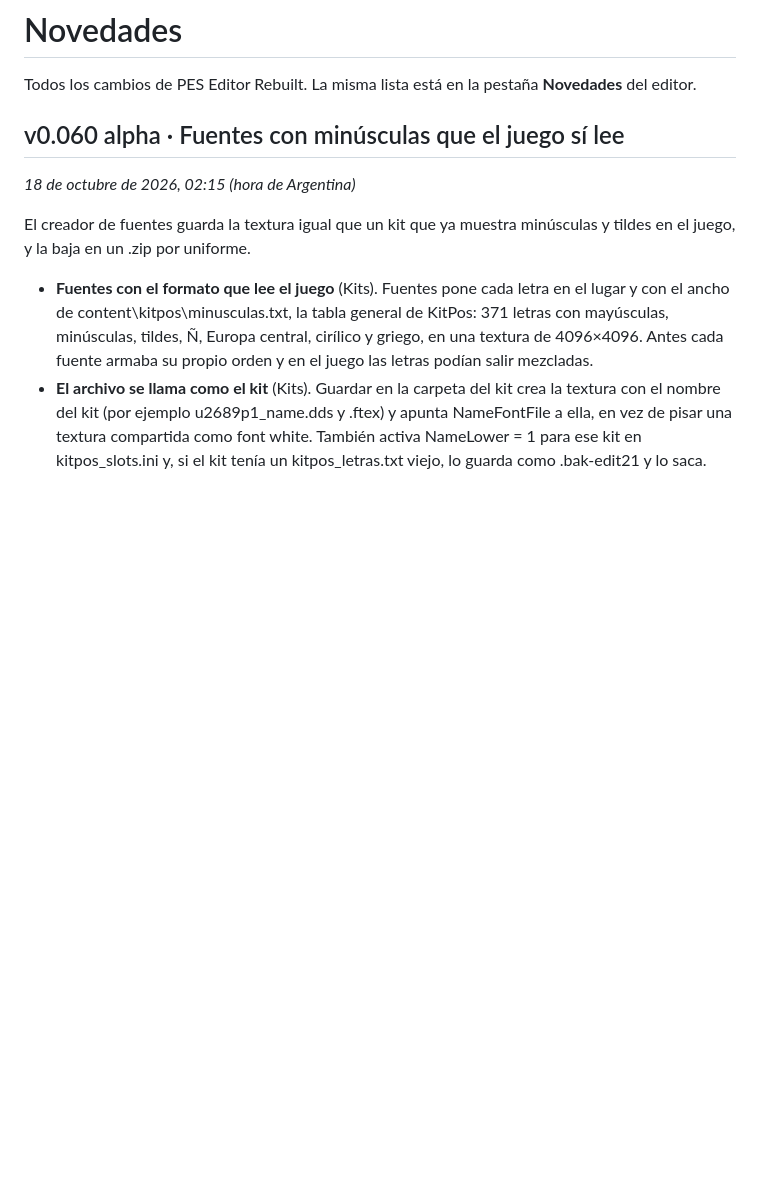
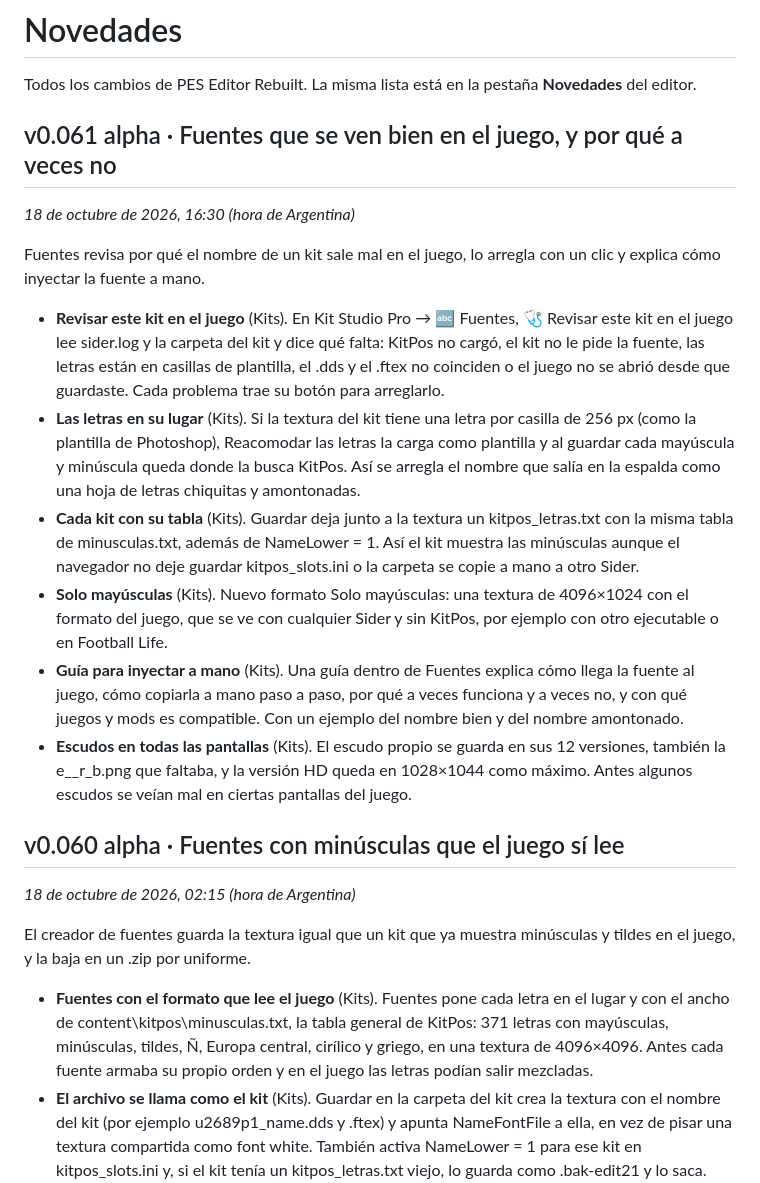
Before and after one commit to Agustinioquino/Pes-Editor-Rebuilt, a Markdown page: CHANGELOG.md, the part around the change. GitHub-like rendering; blank space fills up the shorter version.

```diff
--- a/CHANGELOG.md
+++ b/CHANGELOG.md
@@ -1,6 +1,19 @@
 # Novedades
 
 Todos los cambios de PES Editor Rebuilt. La misma lista está en la pestaña **Novedades** del editor.
+
+## v0.061 alpha · Fuentes que se ven bien en el juego, y por qué a veces no
+
+*18 de octubre de 2026, 16:30 (hora de Argentina)*
+
+Fuentes revisa por qué el nombre de un kit sale mal en el juego, lo arregla con un clic y explica cómo inyectar la fuente a mano.
+
+- **Revisar este kit en el juego** (Kits). En Kit Studio Pro → 🔤 Fuentes, 🩺 Revisar este kit en el juego lee sider.log y la carpeta del kit y dice qué falta: KitPos no cargó, el kit no le pide la fuente, las letras están en casillas de plantilla, el .dds y el .ftex no coinciden o el juego no se abrió desde que guardaste. Cada problema trae su botón para arreglarlo.
+- **Las letras en su lugar** (Kits). Si la textura del kit tiene una letra por casilla de 256 px (como la plantilla de Photoshop), Reacomodar las letras la carga como plantilla y al guardar cada mayúscula y minúscula queda donde la busca KitPos. Así se arregla el nombre que salía en la espalda como una hoja de letras chiquitas y amontonadas.
+- **Cada kit con su tabla** (Kits). Guardar deja junto a la textura un kitpos_letras.txt con la misma tabla de minusculas.txt, además de NameLower = 1. Así el kit muestra las minúsculas aunque el navegador no deje guardar kitpos_slots.ini o la carpeta se copie a mano a otro Sider.
+- **Solo mayúsculas** (Kits). Nuevo formato Solo mayúsculas: una textura de 4096×1024 con el formato del juego, que se ve con cualquier Sider y sin KitPos, por ejemplo con otro ejecutable o en Football Life.
+- **Guía para inyectar a mano** (Kits). Una guía dentro de Fuentes explica cómo llega la fuente al juego, cómo copiarla a mano paso a paso, por qué a veces funciona y a veces no, y con qué juegos y mods es compatible. Con un ejemplo del nombre bien y del nombre amontonado.
+- **Escudos en todas las pantallas** (Kits). El escudo propio se guarda en sus 12 versiones, también la e_<id>_r_b.png que faltaba, y la versión HD queda en 1028×1044 como máximo. Antes algunos escudos se veían mal en ciertas pantallas del juego.
 
 ## v0.060 alpha · Fuentes con minúsculas que el juego sí lee
 
```
Also changed, not shown: release/NOTAS.md (+64 -40 lines), docs/releases/v0.061/antes-despues.png (added), docs/releases/v0.061/diagnostico-en.png (added), docs/releases/v0.061/diagnostico-es.png (added), docs/releases/v0.061/guia-en.png (added), docs/releases/v0.061/guia-es.png (added), 9 other files.
